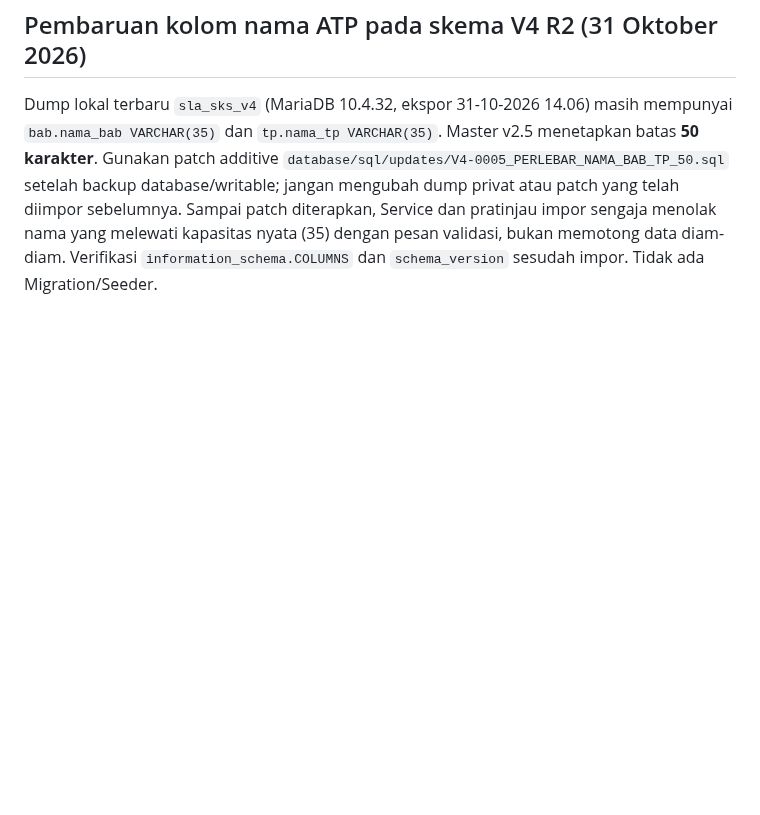
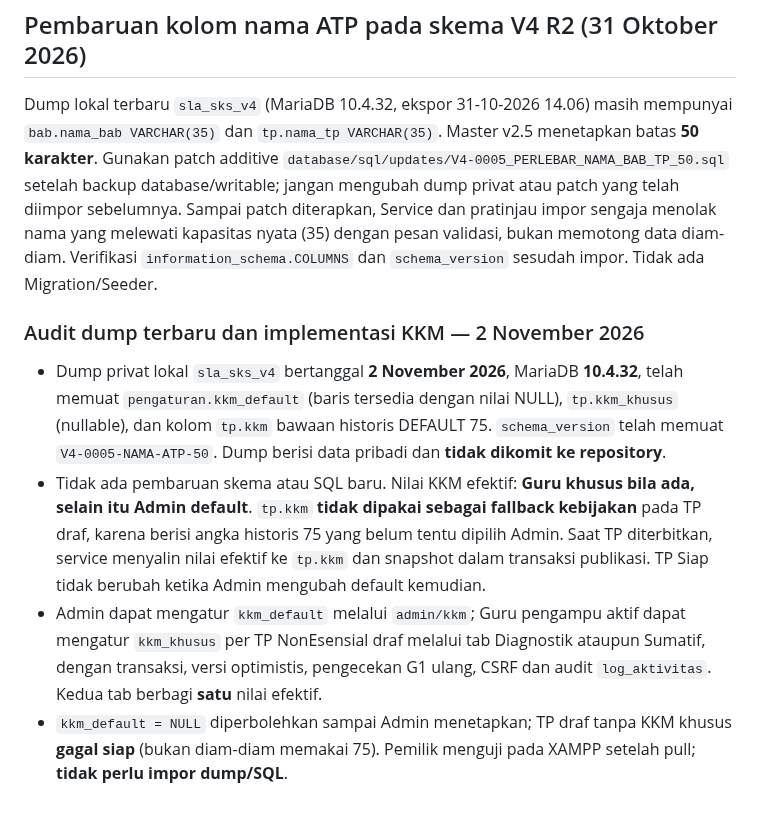
Before and after one commit to Al-Faroz/SLA-SKS, a Markdown page: docs/10-DATABASE.md, the part around the change. Rendered like a GitHub page; blank space fills up the shorter version.

Commit message:
docs(v2.5): implementasi KKM default/khusus dan Identitas TP ringkas

```diff
--- a/docs/10-DATABASE.md
+++ b/docs/10-DATABASE.md
@@ -73,3 +73,10 @@ Batas nama akademik `bab.nama_bab` dan `tp.nama_tp` berubah dari `VARCHAR(35)` m
 ## Pembaruan kolom nama ATP pada skema V4 R2 (31 Oktober 2026)
 
 Dump lokal terbaru `sla_sks_v4` (MariaDB 10.4.32, ekspor 31-10-2026 14.06) masih mempunyai `bab.nama_bab VARCHAR(35)` dan `tp.nama_tp VARCHAR(35)`. Master v2.5 menetapkan batas **50 karakter**. Gunakan patch additive `database/sql/updates/V4-0005_PERLEBAR_NAMA_BAB_TP_50.sql` setelah backup database/writable; jangan mengubah dump privat atau patch yang telah diimpor sebelumnya. Sampai patch diterapkan, Service dan pratinjau impor sengaja menolak nama yang melewati kapasitas nyata (35) dengan pesan validasi, bukan memotong data diam-diam. Verifikasi `information_schema.COLUMNS` dan `schema_version` sesudah impor. Tidak ada Migration/Seeder.
+
+
+### Audit dump terbaru dan implementasi KKM — 2 November 2026
+- Dump privat lokal `sla_sks_v4` bertanggal **2 November 2026**, MariaDB **10.4.32**, telah memuat `pengaturan.kkm_default` (baris tersedia dengan nilai NULL), `tp.kkm_khusus` (nullable), dan kolom `tp.kkm` bawaan historis DEFAULT 75. `schema_version` telah memuat `V4-0005-NAMA-ATP-50`. Dump berisi data pribadi dan **tidak dikomit ke repository**.
+- Tidak ada pembaruan skema atau SQL baru. Nilai KKM efektif: **Guru khusus bila ada, selain itu Admin default**. `tp.kkm` **tidak dipakai sebagai fallback kebijakan** pada TP draf, karena berisi angka historis 75 yang belum tentu dipilih Admin. Saat TP diterbitkan, service menyalin nilai efektif ke `tp.kkm` dan snapshot dalam transaksi publikasi. TP Siap tidak berubah ketika Admin mengubah default kemudian.
+- Admin dapat mengatur `kkm_default` melalui `admin/kkm`; Guru pengampu aktif dapat mengatur `kkm_khusus` per TP NonEsensial draf melalui tab Diagnostik ataupun Sumatif, dengan transaksi, versi optimistis, pengecekan G1 ulang, CSRF dan audit `log_aktivitas`. Kedua tab berbagi **satu** nilai efektif.
+- `kkm_default = NULL` diperbolehkan sampai Admin menetapkan; TP draf tanpa KKM khusus **gagal siap** (bukan diam-diam memakai 75). Pemilik menguji pada XAMPP setelah pull; **tidak perlu impor dump/SQL**.
```
